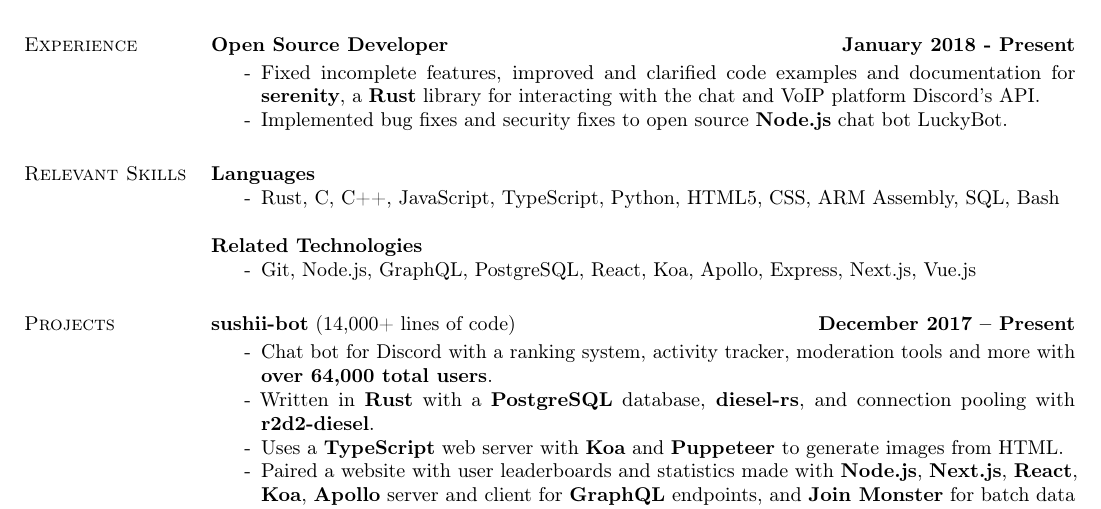
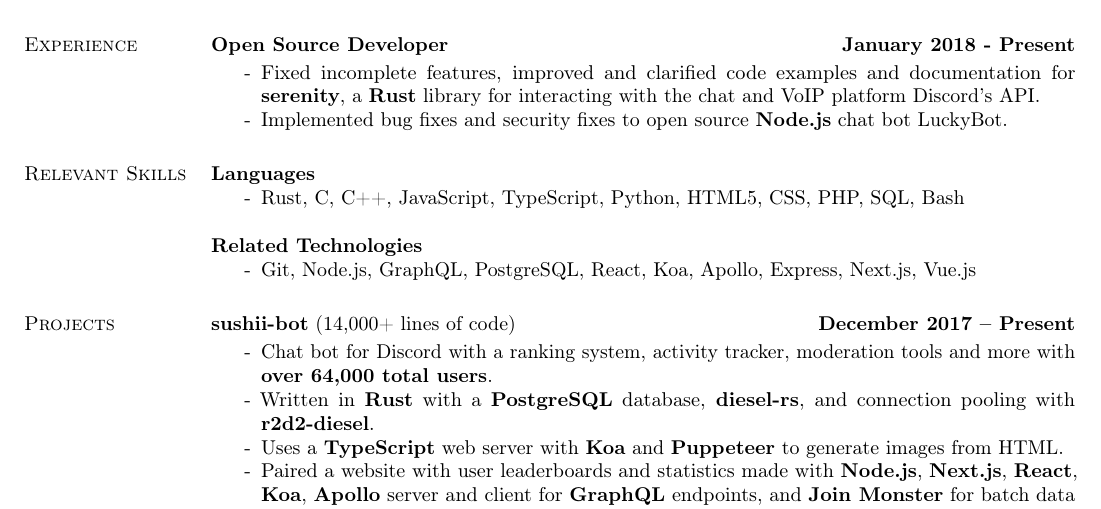
Before and after one commit to drklee3/drklee3.github.io, a LaTeX CV (DerrickLee.tex): part of the page, cut so that both start at the same text. Compiled offline with pdfLaTeX.

Commit message:
Replace arm with php

```diff
--- a/DerrickLee.tex
+++ b/DerrickLee.tex
@@ -78,7 +78,7 @@
 \section{\sc Relevant Skills}
   {\bf Languages}
   \begin{itemize} \itemsep -2pt
-    \item[-] Rust, C, C++, JavaScript, TypeScript, Python, HTML5, CSS, ARM Assembly, SQL, Bash
+    \item[-] Rust, C, C++, JavaScript, TypeScript, Python, HTML5, CSS, PHP, SQL, Bash
   \end{itemize}
   {\bf Related Technologies}
   \begin{itemize} \itemsep -2pt
```
Also changed, not shown: DerrickLee.pdf.
